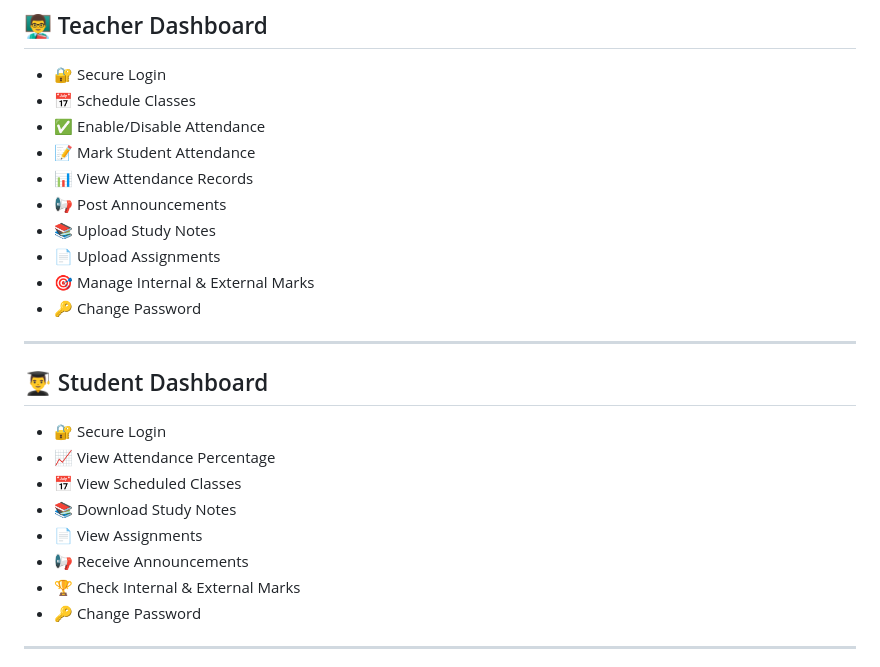
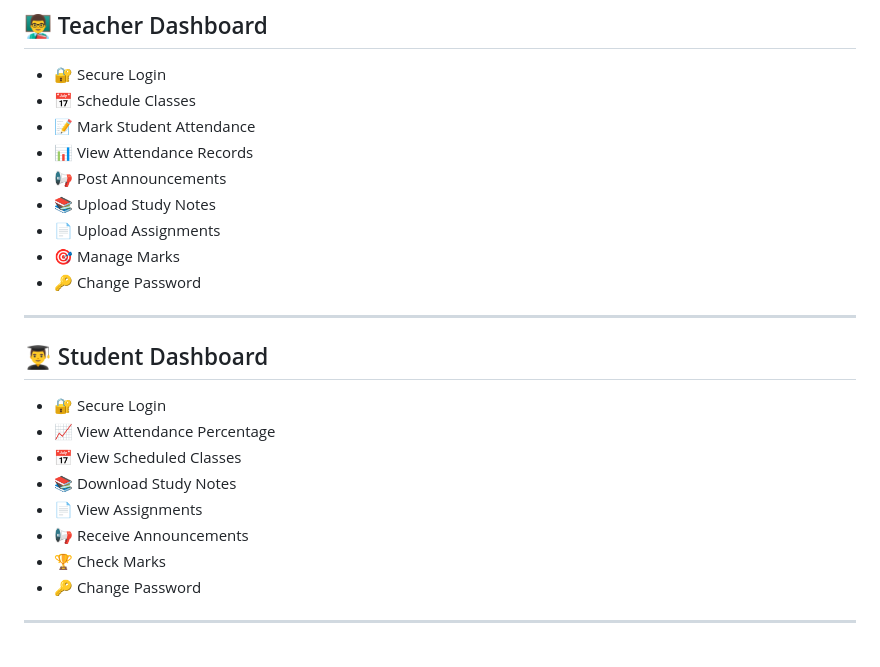
Before and after one commit to kanikakaushik1667-afk/Smart-Attendance-System-, a Markdown page: README.md, the part around the change. Rendered like a GitHub page.

```diff
--- a/README.md
+++ b/README.md
@@ -33,13 +33,12 @@ Managing attendance manually is time-consuming and prone to errors. The **Smart
 
 - 🔐 Secure Login
 - 📅 Schedule Classes
-- ✅ Enable/Disable Attendance
 - 📝 Mark Student Attendance
 - 📊 View Attendance Records
 - 📢 Post Announcements
 - 📚 Upload Study Notes
 - 📄 Upload Assignments
-- 🎯 Manage Internal & External Marks
+- 🎯 Manage Marks
 - 🔑 Change Password
 
 ---
@@ -52,7 +51,7 @@ Managing attendance manually is time-consuming and prone to errors. The **Smart
 - 📚 Download Study Notes
 - 📄 View Assignments
 - 📢 Receive Announcements
-- 🏆 Check Internal & External Marks
+- 🏆 Check Marks
 - 🔑 Change Password
 
 ---
```
